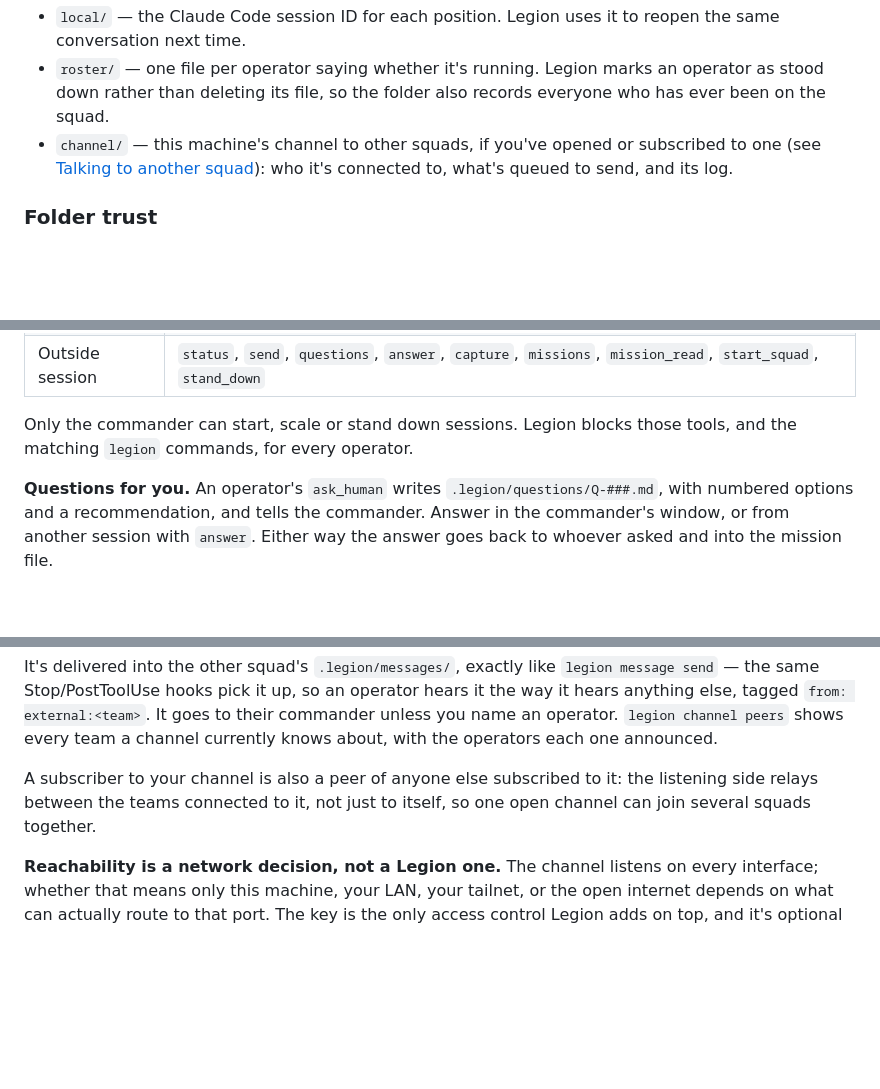
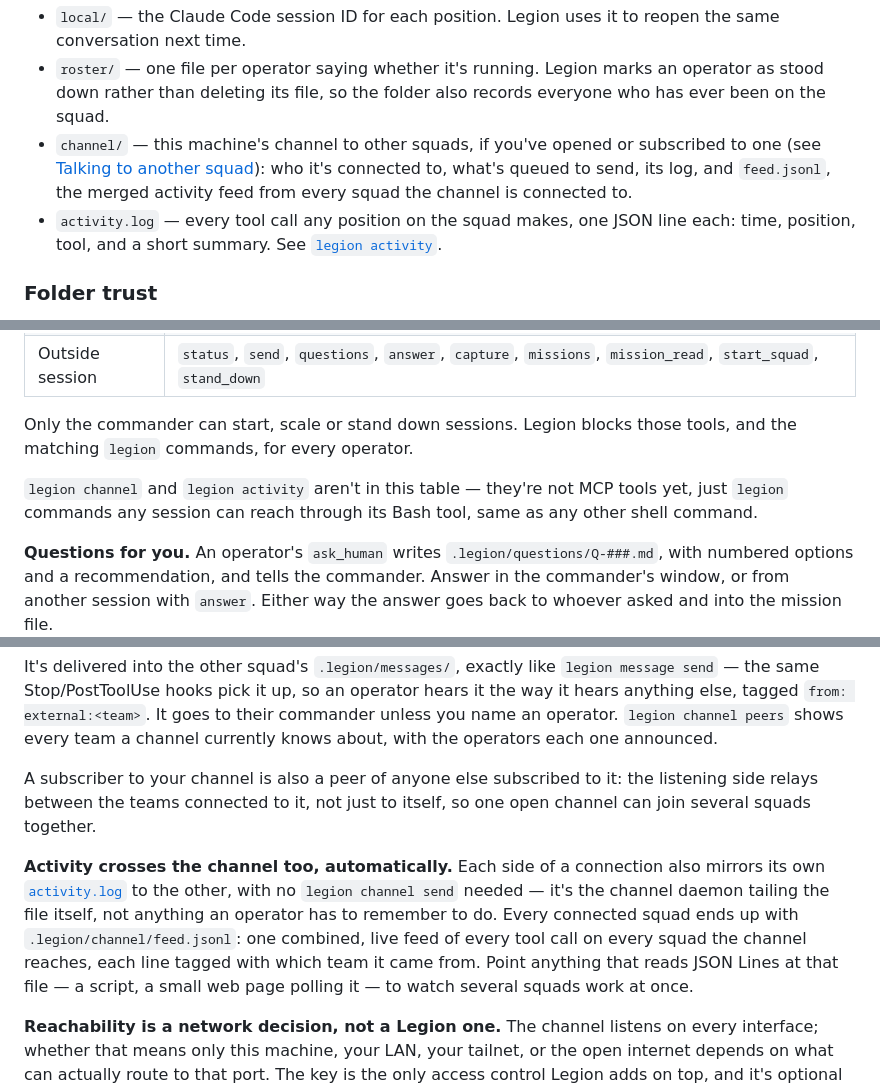
Before and after one commit to joeboylson/legion, a Markdown page: README.md, 3 parts joined by grey strips. Rendered like a GitHub page; blank space fills up the shorter version.

```diff
--- a/README.md
+++ b/README.md
@@ -162,7 +193,11 @@ keeps them out of git:
   folder also records everyone who has ever been on the squad.
 - `channel/` — this machine's channel to other squads, if you've opened or
   subscribed to one (see [Talking to another squad](#talking-to-another-squad-legion-channel)):
-  who it's connected to, what's queued to send, and its log.
+  who it's connected to, what's queued to send, its log, and `feed.jsonl`,
+  the merged activity feed from every squad the channel is connected to.
+- `activity.log` — every tool call any position on the squad makes, one
+  JSON line each: time, position, tool, and a short summary. See
+  [`legion activity`](#watching-activity-legion-activity).
 
 ### Folder trust
 
@@ -482,6 +534,10 @@ with the tools its role allows. Everything is still stored as plain files in
 Only the commander can start, scale or stand down sessions. Legion blocks
 those tools, and the matching `legion` commands, for every operator.
 
+`legion channel` and `legion activity` aren't in this table — they're not
+MCP tools yet, just `legion` commands any session can reach through its
+Bash tool, same as any other shell command.
+
 **Questions for you.** An operator's `ask_human` writes
 `.legion/questions/Q-###.md`, with numbered options and a recommendation, and
 tells the commander. Answer in the commander's window, or from another
@@ -533,6 +589,16 @@ A subscriber to your channel is also a peer of anyone else subscribed to
 it: the listening side relays between the teams connected to it, not just
 to itself, so one open channel can join several squads together.
 
+**Activity crosses the channel too, automatically.** Each side of a
+connection also mirrors its own [`activity.log`](#watching-activity-legion-activity)
+to the other, with no `legion channel send` needed — it's the channel
+daemon tailing the file itself, not anything an operator has to remember
+to do. Every connected squad ends up with `.legion/channel/feed.jsonl`: one
+combined, live feed of every tool call on every squad the channel reaches,
+each line tagged with which team it came from. Point anything that reads
+JSON Lines at that file — a script, a small web page polling it — to watch
+several squads work at once.
+
 **Reachability is a network decision, not a Legion one.** The channel
 listens on every interface; whether that means only this machine, your
 LAN, your tailnet, or the open internet depends on what can actually route
```
Also changed, not shown: other parts of README.md (+51 -3 lines).
